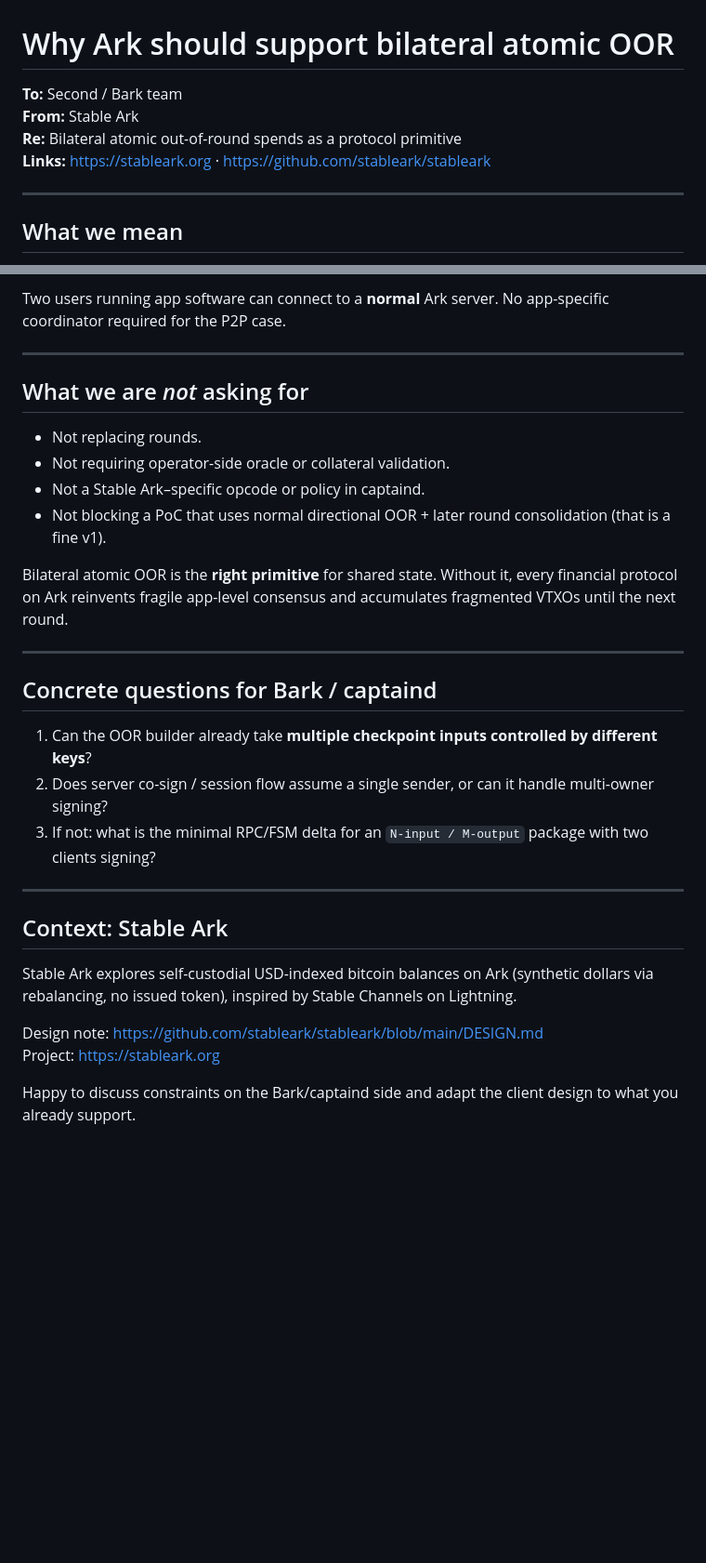
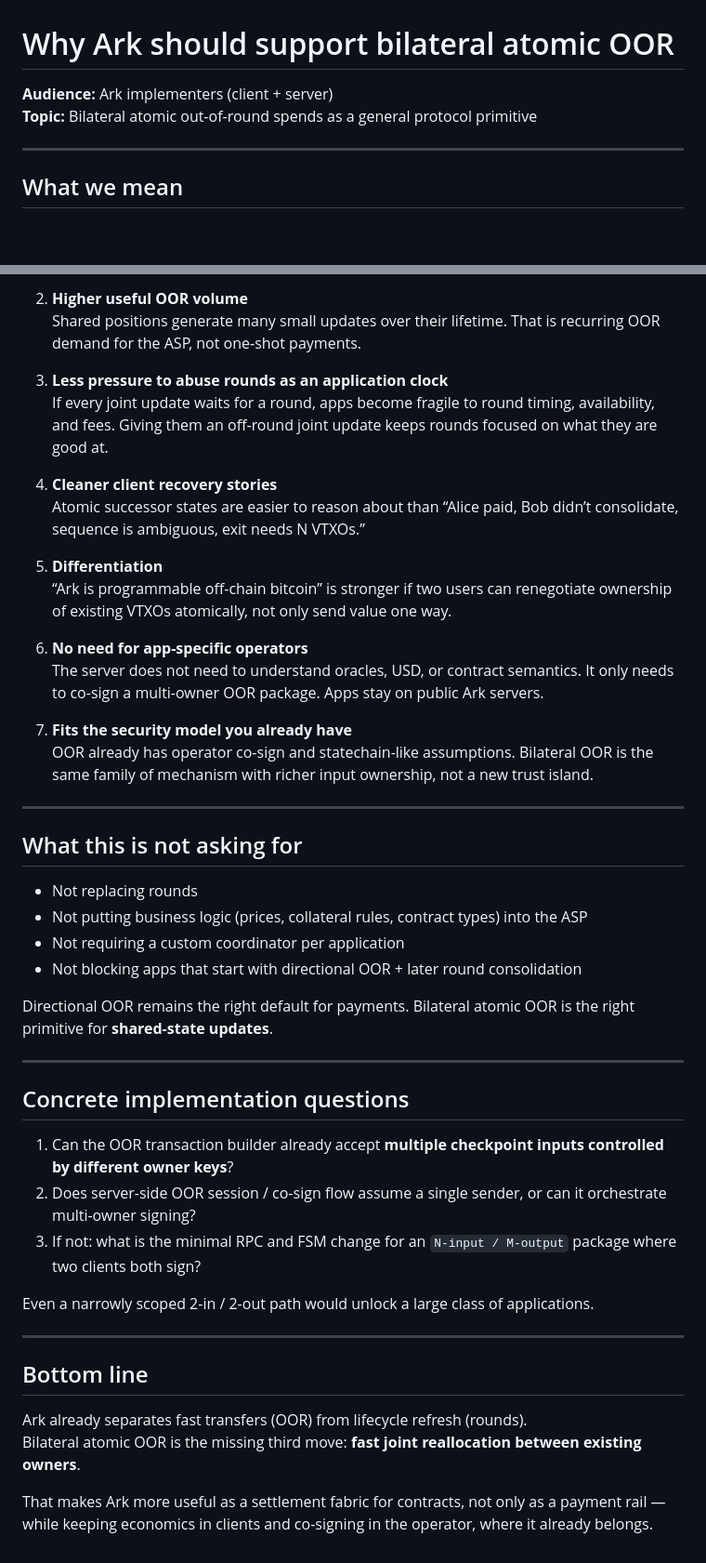
Before and after one commit to stableark/stableark, a Markdown page: notes/bilateral-atomic-oor.md, 2 parts joined by grey strips. Shown at 93% size. Drawn GitHub-style; blank space fills up the shorter version.

```diff
--- a/notes/bilateral-atomic-oor.md
+++ b/notes/bilateral-atomic-oor.md
@@ -1,9 +1,7 @@
 # Why Ark should support bilateral atomic OOR
 
-**To:** Second / Bark team
-**From:** Stable Ark
-**Re:** Bilateral atomic out-of-round spends as a protocol primitive
-**Links:** https://stableark.org · https://github.com/stableark/stableark
+**Audience:** Ark implementers (client + server)
+**Topic:** Bilateral atomic out-of-round spends as a general protocol primitive
 
 ---
 
@@ -80,32 +86,48 @@ Important: the operator does **not** need to understand USD, oracles, or “stab
 
-Two users running app software can connect to a **normal** Ark server. No app-specific coordinator required for the P2P case.
+2. **Higher useful OOR volume**
+   Shared positions generate many small updates over their lifetime. That is recurring OOR demand for the ASP, not one-shot payments.
+
+3. **Less pressure to abuse rounds as an application clock**
+   If every joint update waits for a round, apps become fragile to round timing, availability, and fees. Giving them an off-round joint update keeps rounds focused on what they are good at.
+
+4. **Cleaner client recovery stories**
+   Atomic successor states are easier to reason about than “Alice paid, Bob didn’t consolidate, sequence is ambiguous, exit needs N VTXOs.”
+
+5. **Differentiation**
+   “Ark is programmable off-chain bitcoin” is stronger if two users can renegotiate ownership of existing VTXOs atomically, not only send value one way.
+
+6. **No need for app-specific operators**
+   The server does not need to understand oracles, USD, or contract semantics. It only needs to co-sign a multi-owner OOR package. Apps stay on public Ark servers.
+
+7. **Fits the security model you already have**
+   OOR already has operator co-sign and statechain-like assumptions. Bilateral OOR is the same family of mechanism with richer input ownership, not a new trust island.
 
 ---
 
-## What we are *not* asking for
+## What this is not asking for
 
-- Not replacing rounds.
-- Not requiring operator-side oracle or collateral validation.
-- Not a Stable Ark–specific opcode or policy in captaind.
-- Not blocking a PoC that uses normal directional OOR + later round consolidation (that is a fine v1).
+- Not replacing rounds
+- Not putting business logic (prices, collateral rules, contract types) into the ASP
+- Not requiring a custom coordinator per application
+- Not blocking apps that start with directional OOR + later round consolidation
 
-Bilateral atomic OOR is the **right primitive** for shared state. Without it, every financial protocol on Ark reinvents fragile app-level consensus and accumulates fragmented VTXOs until the next round.
+Directional OOR remains the right default for payments. Bilateral atomic OOR is the right primitive for **shared-state updates**.
 
 ---
 
-## Concrete questions for Bark / captaind
+## Concrete implementation questions
 
-1. Can the OOR builder already take **multiple checkpoint inputs controlled by different keys**?
-2. Does server co-sign / session flow assume a single sender, or can it handle multi-owner signing?
-3. If not: what is the minimal RPC/FSM delta for an `N-input / M-output` package with two clients signing?
+1. Can the OOR transaction builder already accept **multiple checkpoint inputs controlled by different owner keys**?
+2. Does server-side OOR session / co-sign flow assume a single sender, or can it orchestrate multi-owner signing?
+3. If not: what is the minimal RPC and FSM change for an `N-input / M-output` package where two clients both sign?
+
+Even a narrowly scoped 2-in / 2-out path would unlock a large class of applications.
 
 ---
 
-## Context: Stable Ark
+## Bottom line
 
-Stable Ark explores self-custodial USD-indexed bitcoin balances on Ark (synthetic dollars via rebalancing, no issued token), inspired by Stable Channels on Lightning.
+Ark already separates fast transfers (OOR) from lifecycle refresh (rounds).
+Bilateral atomic OOR is the missing third move: **fast joint reallocation between existing owners**.
 
-Design note: https://github.com/stableark/stableark/blob/main/DESIGN.md
-Project: https://stableark.org
-
-Happy to discuss constraints on the Bark/captaind side and adapt the client design to what you already support.
+That makes Ark more useful as a settlement fabric for contracts, not only as a payment rail — while keeping economics in clients and co-signing in the operator, where it already belongs.
```
Also changed, not shown: other parts of notes/bilateral-atomic-oor.md (+35 -27 lines).
